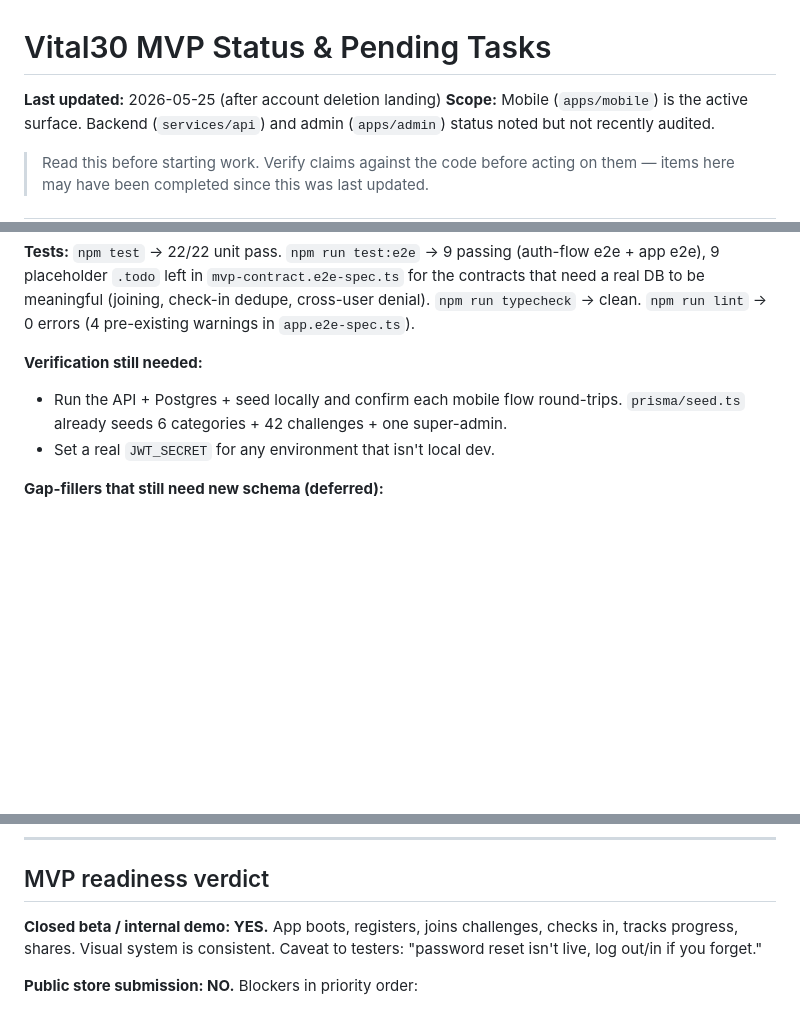
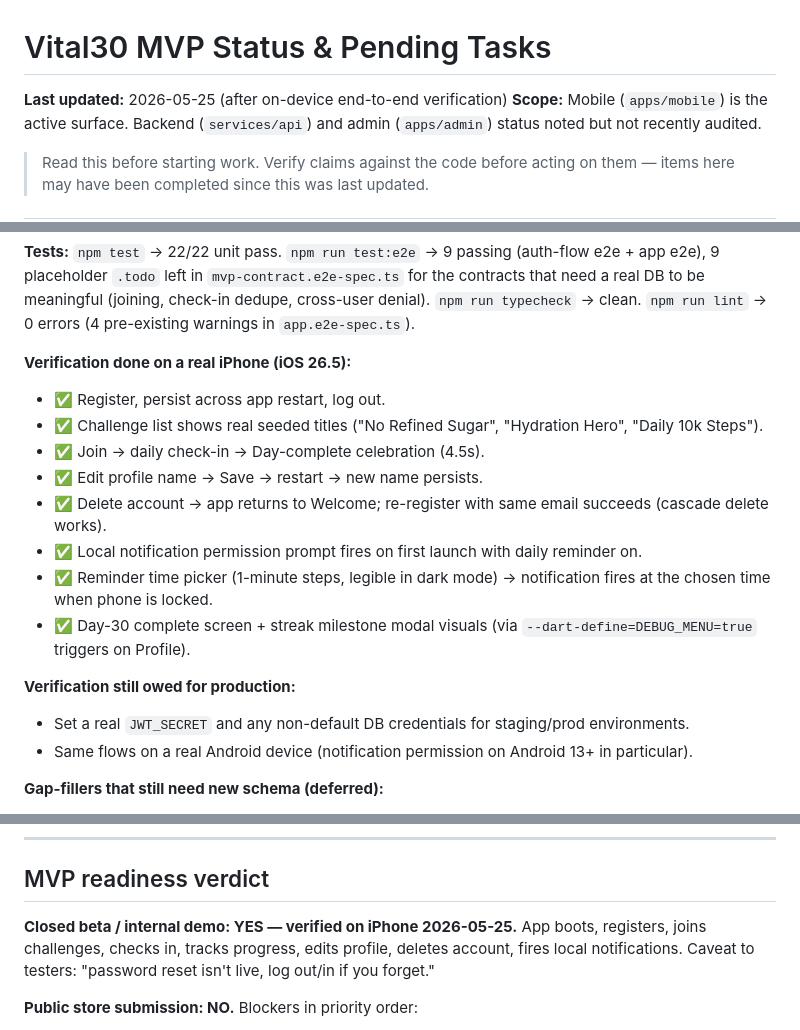
Before and after one commit to charangudla/Streakwell, a Markdown page: MVP_STATUS.md, 3 parts joined by grey strips. Rendered like a GitHub page; blank space fills up the shorter version.

Commit message:
Record on-device end-to-end verification of the MVP
Walked the full happy path on a physical iPhone (iOS 26.5):
register, persist, browse real seeded challenges, join, daily check-in
+ Day-complete celebration, edit profile + save, delete account +
cascade, local notification fires from a locked phone, plus the
celebration screens via the debug menu. Closed-beta verdict
upgraded from "yes-but" to "yes — verified".

Still owed: real-Android verification (notification permission on
API 33+) and a non-default JWT_SECRET / DB credentials for any
non-local environment.

Co-Authored-By: Claude Opus 4.7 (1M context) <noreply@anthropic.com>

```diff
--- a/MVP_STATUS.md
+++ b/MVP_STATUS.md
@@ -1,6 +1,6 @@
 # Vital30 MVP Status & Pending Tasks
 
-**Last updated:** 2026-05-25 (after account deletion landing)
+**Last updated:** 2026-05-25 (after on-device end-to-end verification)
 **Scope:** Mobile (`apps/mobile`) is the active surface. Backend (`services/api`) and admin (`apps/admin`) status noted but not recently audited.
 
 > Read this before starting work. Verify claims against the code before acting on them — items here may have been completed since this was last updated.
@@ -83,9 +83,19 @@ Buttons navigate but no API call / no persistence:
 
 **Tests:** `npm test` → 22/22 unit pass. `npm run test:e2e` → 9 passing (auth-flow e2e + app e2e), 9 placeholder `.todo` left in `mvp-contract.e2e-spec.ts` for the contracts that need a real DB to be meaningful (joining, check-in dedupe, cross-user denial). `npm run typecheck` → clean. `npm run lint` → 0 errors (4 pre-existing warnings in `app.e2e-spec.ts`).
 
-**Verification still needed:**
-- Run the API + Postgres + seed locally and confirm each mobile flow round-trips. `prisma/seed.ts` already seeds 6 categories + 42 challenges + one super-admin.
-- Set a real `JWT_SECRET` for any environment that isn't local dev.
+**Verification done on a real iPhone (iOS 26.5):**
+- ✅ Register, persist across app restart, log out.
+- ✅ Challenge list shows real seeded titles ("No Refined Sugar", "Hydration Hero", "Daily 10k Steps").
+- ✅ Join → daily check-in → Day-complete celebration (4.5s).
+- ✅ Edit profile name → Save → restart → new name persists.
+- ✅ Delete account → app returns to Welcome; re-register with same email succeeds (cascade delete works).
+- ✅ Local notification permission prompt fires on first launch with daily reminder on.
+- ✅ Reminder time picker (1-minute steps, legible in dark mode) → notification fires at the chosen time when phone is locked.
+- ✅ Day-30 complete screen + streak milestone modal visuals (via `--dart-define=DEBUG_MENU=true` triggers on Profile).
+
+**Verification still owed for production:**
+- Set a real `JWT_SECRET` and any non-default DB credentials for staging/prod environments.
+- Same flows on a real Android device (notification permission on Android 13+ in particular).
 
 **Gap-fillers that still need new schema (deferred):**
 - Notifications inbox (needs `Notification` model + emit points).
@@ -104,7 +114,7 @@ Has brand color tokens but not restyled to the design package. New admin views f
 
 ## MVP readiness verdict
 
-**Closed beta / internal demo: YES.** App boots, registers, joins challenges, checks in, tracks progress, shares. Visual system is consistent. Caveat to testers: "password reset isn't live, log out/in if you forget."
+**Closed beta / internal demo: YES — verified on iPhone 2026-05-25.** App boots, registers, joins challenges, checks in, tracks progress, edits profile, deletes account, fires local notifications. Caveat to testers: "password reset isn't live, log out/in if you forget."
 
 **Public store submission: NO.** Blockers in priority order:
 
```
